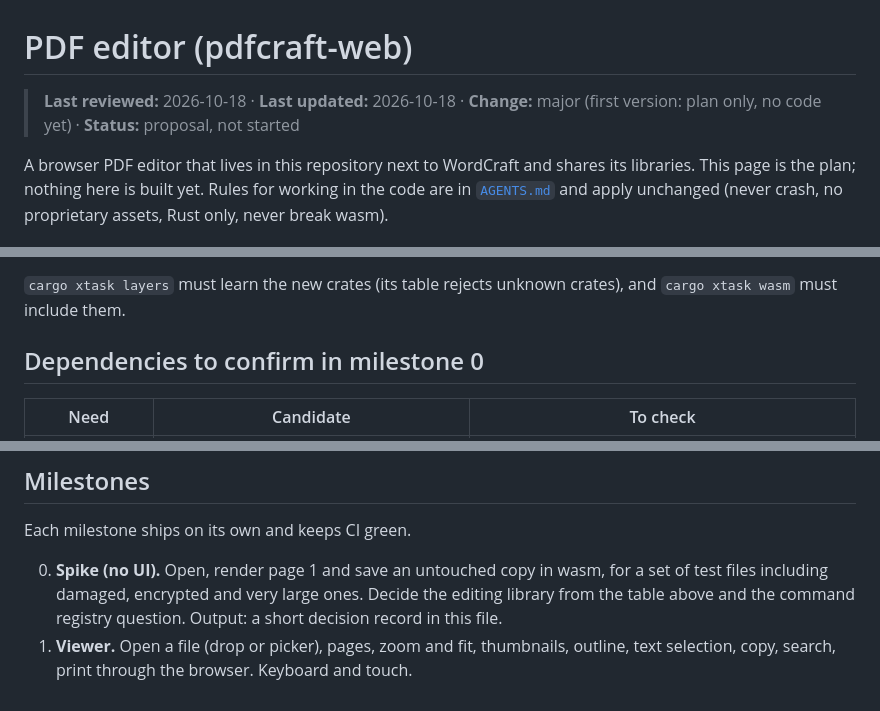
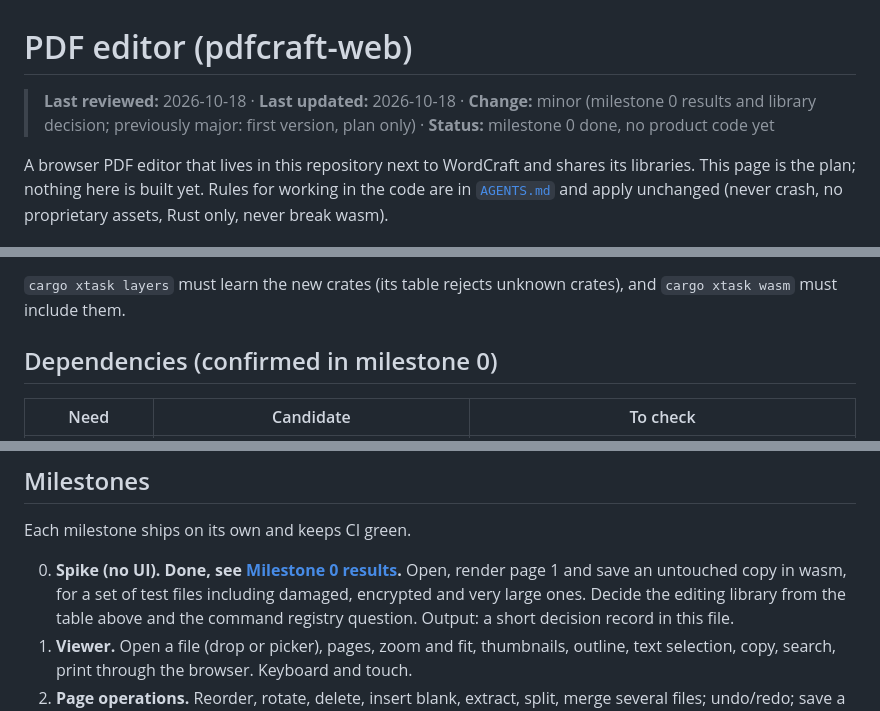
Before and after one commit to zi007/englat-editor, a Markdown page: docs/pdf-editor.md, 3 parts joined by grey strips. Drawn GitHub-style.

```diff
--- a/docs/pdf-editor.md
+++ b/docs/pdf-editor.md
@@ -1,6 +1,6 @@
 # PDF editor (pdfcraft-web)
 
-> **Last reviewed:** 2026-10-18 · **Last updated:** 2026-10-18 · **Change:** major (first version: plan only, no code yet) · **Status:** proposal, not started
+> **Last reviewed:** 2026-10-18 · **Last updated:** 2026-10-18 · **Change:** minor (milestone 0 results and library decision; previously major: first version, plan only) · **Status:** milestone 0 done, no product code yet
 
 A browser PDF editor that lives in this repository next to WordCraft and shares its libraries. This
 page is the plan; nothing here is built yet. Rules for working in the code are in
@@ -45,7 +45,7 @@ registry types live in `engine` (L4, Word-specific). Either `pdfengine` depends
 `cargo xtask layers` must learn the new crates (its table rejects unknown crates), and
 `cargo xtask wasm` must include them.
 
-## Dependencies to confirm in milestone 0
+## Dependencies (confirmed in milestone 0)
 
 | Need | Candidate | To check |
 |---|---|---|
@@ -60,7 +60,7 @@ for new content such as stamps and watermarks.
 
 Each milestone ships on its own and keeps CI green.
 
-0. **Spike (no UI).** Open, render page 1 and save an untouched copy in wasm, for a set of test
+0. **Spike (no UI). Done, see [Milestone 0 results](#milestone-0-results).** Open, render page 1 and save an untouched copy in wasm, for a set of test
    files including damaged, encrypted and very large ones. Decide the editing library from the
    table above and the command registry question. Output: a short decision record in this file.
 1. **Viewer.** Open a file (drop or picker), pages, zoom and fit, thumbnails, outline, text
```
Also changed, not shown: other parts of docs/pdf-editor.md (+37 -0 lines).
